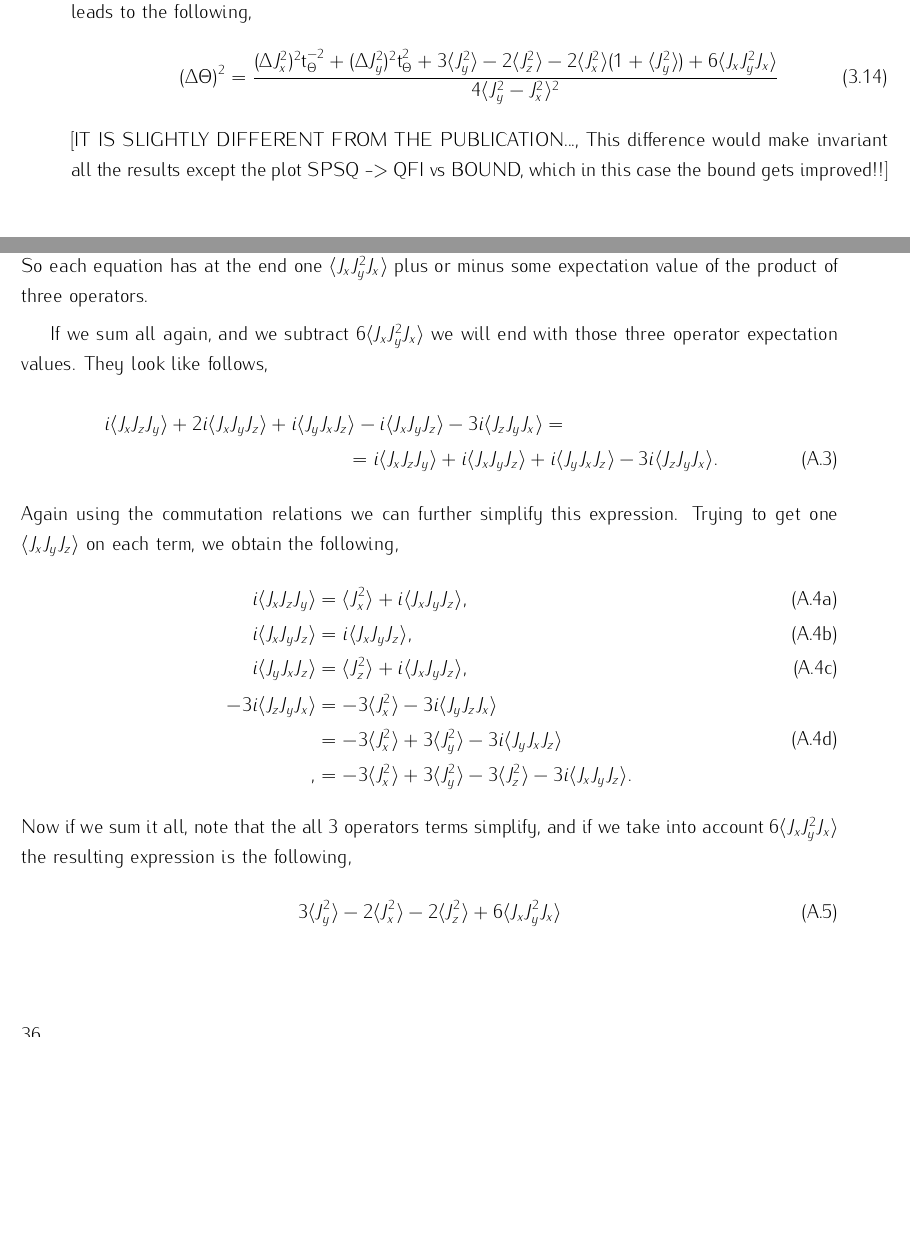
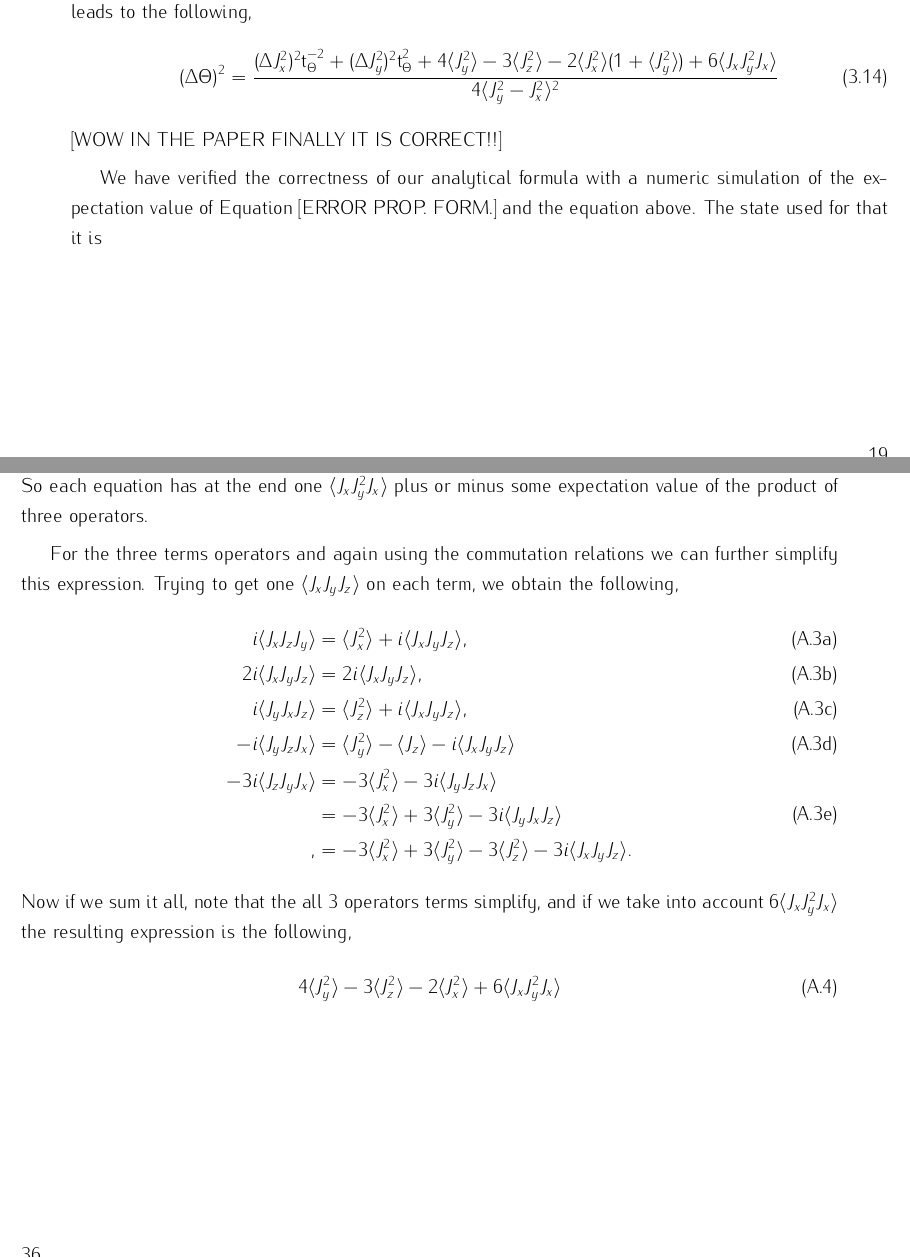
Before and after one commit to iagobaapellaniz/PhD_Thesis, a LaTeX document (main.tex, which reads 03-vicinity.tex, ap-01-longcalc.tex): two parts of pages 33 and 50 of 53, joined at a grey line, cut so that both start at the same text, the shorter picture padded with empty space. Compiled offline with pdfLaTeX.

Commit message:
Fixed the equation of the precision, the article was right!

```diff
--- a/03-vicinity.tex
+++ b/03-vicinity.tex
@@ -153,11 +153,13 @@ To this calculations further computations follows mainly regarding to the follow
 This calculus is left for the Appendix~{\ref{ap:loca-simplification}}.
 Finally, the expression Equation~{(\ref{eq:vd-result-before-simp})} leads to the following,
 \be
-  \varian{\Theta} = \frac{\varian{J_x^2}\text{t}_\Theta^{-2} + \varian{J_y^2} \text{t}_\Theta^2 + 3\expect{J_y^2} - 2 \expect{J_z^2} - 2\expect{J_x^2}(1+\expect{J_y^2}) + 6\expect{J_xJ_y^2J_x}}
+  \varian{\Theta} = \frac{\varian{J_x^2}\text{t}_\Theta^{-2} + \varian{J_y^2} \text{t}_\Theta^2 + 4\expect{J_y^2} - 3 \expect{J_z^2} - 2\expect{J_x^2}(1+\expect{J_y^2}) + 6\expect{J_xJ_y^2J_x}}
   {4\expect{J_y^2-J_x^2}^2}
   \label{eq:vd-precision-as-theta}
 \ee
-[IT IS SLIGHTLY DIFFERENT FROM THE PUBLICATION..., This difference would make invariant all the results except the plot SPSQ -> QFI vs BOUND, which in this case the bound gets improved!!]
+[WOW IN THE PAPER FINALLY IT IS CORRECT!!]
+
+We have verified the correctness of our analytical formula with a numeric simulation of the expectation value of Equation~[ERROR PROP. FORM.] and the equation above. The state used for that it is
 
 \subsubsection{The optimal precision}
 One can realize that the whole dependence on the phase shift is in the first two terms of the numerator.
--- a/ap-01-longcalc.tex
+++ b/ap-01-longcalc.tex
@@ -31,22 +31,16 @@ We use the commutation relations of the angular momentum operators $[J_k,J_l]=\e
 One may notice that with those relations is enough to see that we have six $\expect{J_xJ_y^2J_x}$, for instance, Equation~{(\ref{eq:ap-simplification-1})} is $i\expect{J_xJ_zJ_y}$ plus Equation~{(\ref{eq:ap-simplification-2})} which at the same time is $i\expect{J_xJ_yJ_z}$ plus Equation~{(\ref{eq:ap-simplification-3})}.
 So each equation has at the end one $\expect{J_xJ_y^2J_x}$ plus or minus some expectation value of the product of three operators.
 
-If we sum all again, and we subtract $6\expect{J_xJ_y^2J_x}$ we will end with those three operator expectation values. They look like follows,
-\begin{multline}
-  \hspace{40pt}
-  i\expect{J_xJ_zJ_y}+2i\expect{J_xJ_yJ_z}+i\expect{J_yJ_xJ_z}-i\expect{J_xJ_yJ_z}-3i\expect{J_zJ_yJ_x} = \\
-  = i\expect{J_xJ_zJ_y}+i\expect{J_xJ_yJ_z}+i\expect{J_yJ_xJ_z}-3i\expect{J_zJ_yJ_x}.
-  \hspace{40pt}
-\end{multline}
-Again using the commutation relations we can further simplify this expression. Trying to get one $\expect{J_xJ_yJ_z}$ on each term, we obtain the following,
+For the three terms operators and again using the commutation relations we can further simplify this expression. Trying to get one $\expect{J_xJ_yJ_z}$ on each term, we obtain the following,
 \begin{subequations}
 \begin{align}
   i\expect{J_xJ_zJ_y} & = \expect{J_x^2}+i\expect{J_xJ_yJ_z},
   \label{eq:ap-last-terms-1} \\
-  i\expect{J_xJ_yJ_z} & = i\expect{J_xJ_yJ_z},
+  2i\expect{J_xJ_yJ_z} & = 2i\expect{J_xJ_yJ_z},
   \label{eq:ap-last-term-2} \\
   i\expect{J_yJ_xJ_z} & = \expect{J_z^2}+i\expect{J_xJ_yJ_z},
   \label{eq:ap-simplification-3} \\
+  -i\expect{J_yJ_zJ_x} & = \expect{J_y^2} - \expect{J_z} - i\expect{J_xJ_yJ_z} \\
 \begin{split}
   -3i\expect{J_zJ_yJ_x} & = -3\expect{J_x^2} - 3i \expect{J_yJ_zJ_x} \\
   & = -3\expect{J_x^2} + 3 \expect{J_y^2} - 3i\expect{J_yJ_xJ_z} \\,
@@ -58,5 +52,5 @@ Again using the commutation relations we can further simplify this expression. T
 \end{subequations}
 Now if we sum it all, note that the all 3 operators terms simplify, and if we take into account $6\expect{J_xJ_y^2J_x}$ the resulting expression is the following,
 \be
-   3\expect{J_y^2} -2\expect{J_x^2}- 2 \expect{J_z^2} + 6\expect{J_xJ_y^2J_x}
+   4\expect{J_y^2} - 3 \expect{J_z^2} - 2\expect{J_x^2} + 6\expect{J_xJ_y^2J_x}
 \ee
```
Also changed, not shown: img/plots/VD_against_spsq.pdf, 03-vicinity.tex (2 more changed lines), ap-01-longcalc.tex (2 more changed lines).
